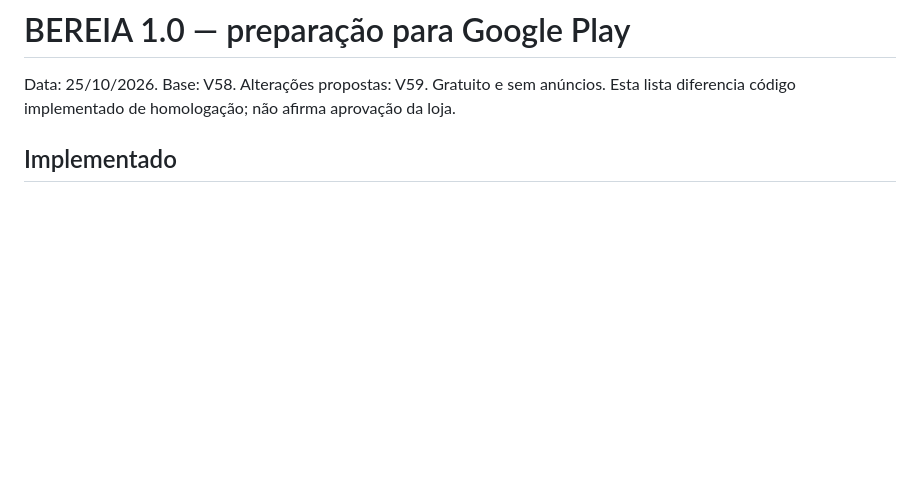
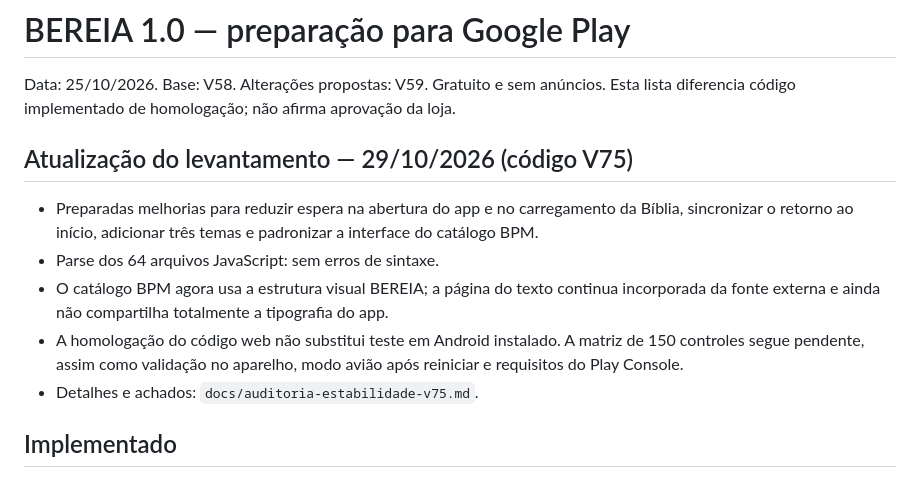
Before and after one commit to everton-sorato/Bereia, a Markdown page: docs/launch-checklist.md, the part around the change. Drawn GitHub-style; blank space fills up the shorter version.

Commit message:
Update Play readiness checklist with V75 audit

```diff
--- a/docs/launch-checklist.md
+++ b/docs/launch-checklist.md
@@ -2,6 +2,14 @@
 
 Data: 25/10/2026. Base: V58. Alterações propostas: V59. Gratuito e sem anúncios.
 Esta lista diferencia código implementado de homologação; não afirma aprovação da loja.
+
+## Atualização do levantamento — 29/10/2026 (código V75)
+- Preparadas melhorias para reduzir espera na abertura do app e no carregamento da Bíblia, sincronizar o retorno ao início, adicionar três temas e padronizar a interface do catálogo BPM.
+- Parse dos 64 arquivos JavaScript: sem erros de sintaxe.
+- O catálogo BPM agora usa a estrutura visual BEREIA; a página do texto continua incorporada da fonte externa e ainda não compartilha totalmente a tipografia do app.
+- A homologação do código web não substitui teste em Android instalado. A matriz de 150 controles segue pendente, assim como validação no aparelho, modo avião após reiniciar e requisitos do Play Console.
+- Detalhes e achados: `docs/auditoria-estabilidade-v75.md`.
+
 
 ## Implementado
 - Scripts separados em arquivos, preservando ordem de execução e compatibilidade; módulo de lançamento separado. Consolidação profunda das camadas históricas ainda pendente.
```
